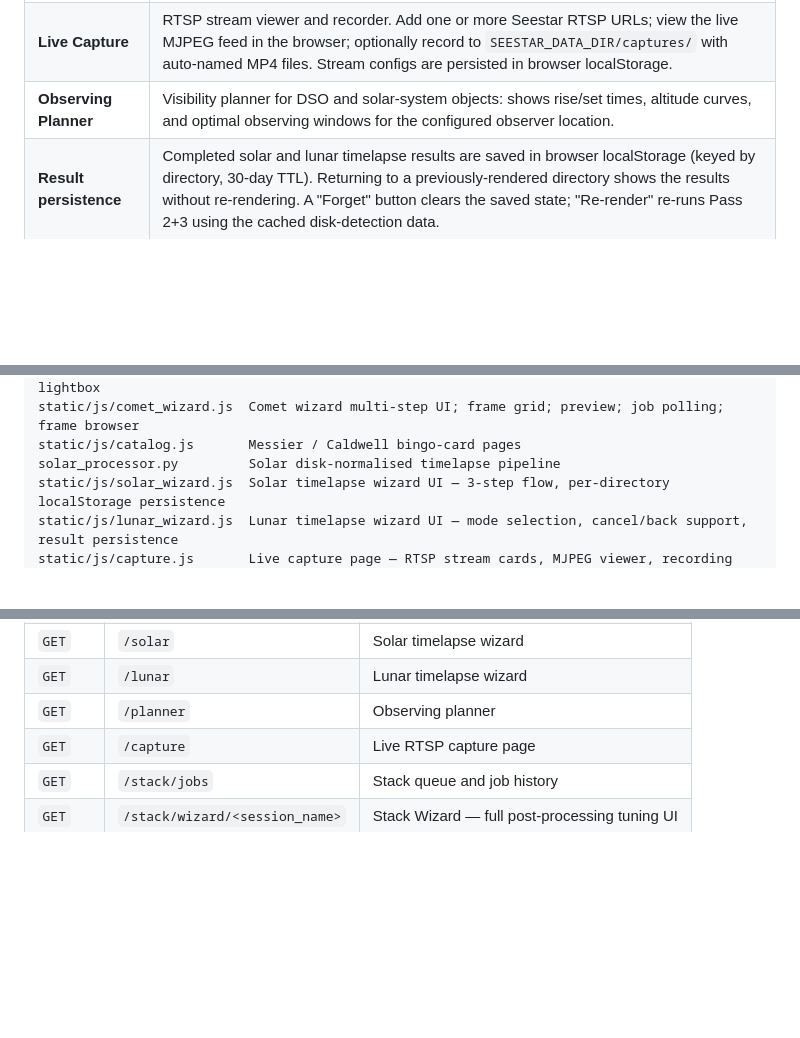
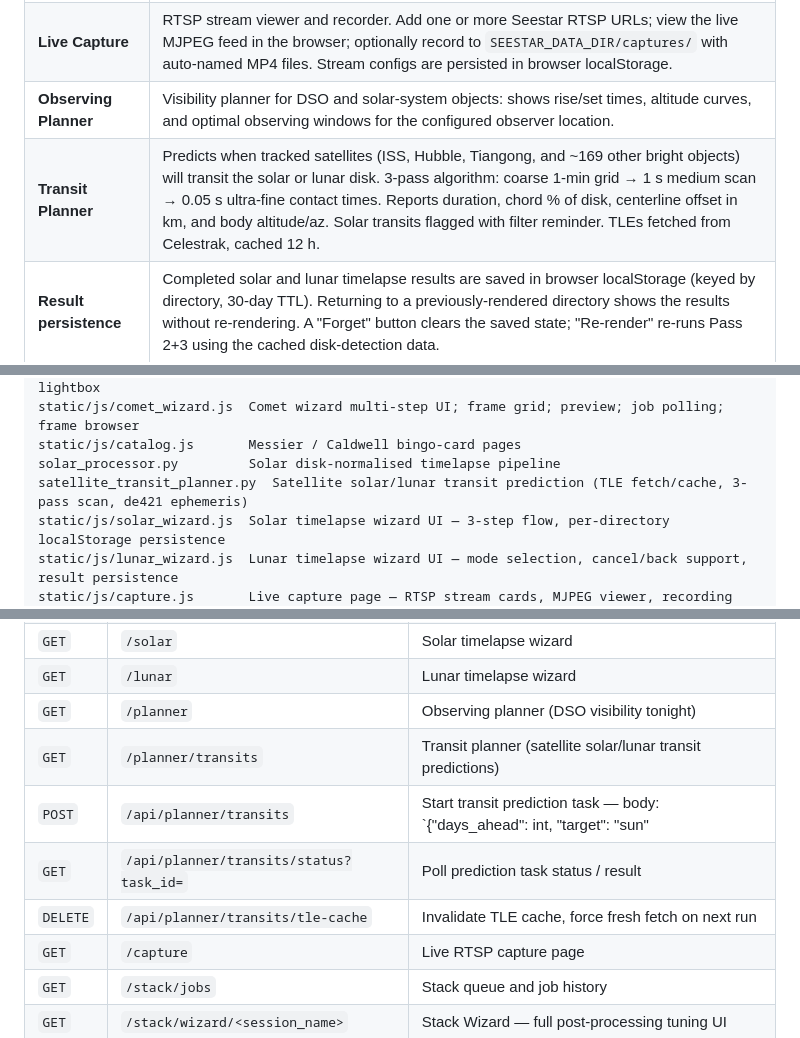
Before and after one commit to marknewsome/seestar-lab, a Markdown page: README.md, 3 parts joined by grey strips. Drawn GitHub-style; blank space fills up the shorter version.

```diff
--- a/README.md
+++ b/README.md
@@ -28,6 +28,7 @@ track-path composite.
 | **Lunar Timelapse wizard** | Step-by-step pipeline for lunar sessions: select videos, choose render mode (Standard / Enhanced / Surface detail), configure stretch and quality parameters, produce an MP4 timelapse with title card. Supports cancel, back-to-parameters, and result persistence. |
 | **Live Capture** | RTSP stream viewer and recorder. Add one or more Seestar RTSP URLs; view the live MJPEG feed in the browser; optionally record to `SEESTAR_DATA_DIR/captures/` with auto-named MP4 files. Stream configs are persisted in browser localStorage. |
 | **Observing Planner** | Visibility planner for DSO and solar-system objects: shows rise/set times, altitude curves, and optimal observing windows for the configured observer location. |
+| **Transit Planner** | Predicts when tracked satellites (ISS, Hubble, Tiangong, and ~169 other bright objects) will transit the solar or lunar disk. 3-pass algorithm: coarse 1-min grid → 1 s medium scan → 0.05 s ultra-fine contact times. Reports duration, chord % of disk, centerline offset in km, and body altitude/az. Solar transits flagged with filter reminder. TLEs fetched from Celestrak, cached 12 h. |
 | **Result persistence** | Completed solar and lunar timelapse results are saved in browser localStorage (keyed by directory, 30-day TTL). Returning to a previously-rendered directory shows the results without re-rendering. A "Forget" button clears the saved state; "Re-render" re-runs Pass 2+3 using the cached disk-detection data. |
 | **Stack queue** | `/stack/jobs` shows all stacking jobs: active (running job with live progress bar + queued jobs with pulsing indicator) and history (completed/failed jobs with frame counts, wall-clock duration, and links to the result image and run log). Live-updated via SSE. |
 
@@ -86,6 +87,7 @@ static/js/app.js     Sessions-page UI; SSE client; thumbnail picker; stack contr
 static/js/comet_wizard.js  Comet wizard multi-step UI; frame grid; preview; job polling; frame browser
 static/js/catalog.js       Messier / Caldwell bingo-card pages
 solar_processor.py         Solar disk-normalised timelapse pipeline
+satellite_transit_planner.py  Satellite solar/lunar transit prediction (TLE fetch/cache, 3-pass scan, de421 ephemeris)
 static/js/solar_wizard.js  Solar timelapse wizard UI — 3-step flow, per-directory localStorage persistence
 static/js/lunar_wizard.js  Lunar timelapse wizard UI — mode selection, cancel/back support, result persistence
 static/js/capture.js       Live capture page — RTSP stream cards, MJPEG viewer, recording start/stop
@@ -537,7 +540,11 @@ clip path, thumbnail, centroid, peak brightness, and frame timestamps.
 | `GET` | `/impacts` | Lunar impact events page |
 | `GET` | `/solar` | Solar timelapse wizard |
 | `GET` | `/lunar` | Lunar timelapse wizard |
-| `GET` | `/planner` | Observing planner |
+| `GET` | `/planner` | Observing planner (DSO visibility tonight) |
+| `GET` | `/planner/transits` | Transit planner (satellite solar/lunar transit predictions) |
+| `POST` | `/api/planner/transits` | Start transit prediction task — body: `{"days_ahead": int, "target": "sun"|"moon"|"both", "notable_only": bool}` |
+| `GET` | `/api/planner/transits/status?task_id=` | Poll prediction task status / result |
+| `DELETE` | `/api/planner/transits/tle-cache` | Invalidate TLE cache, force fresh fetch on next run |
 | `GET` | `/capture` | Live RTSP capture page |
 | `GET` | `/stack/jobs` | Stack queue and job history |
 | `GET` | `/stack/wizard/<session_name>` | Stack Wizard — full post-processing tuning UI |
```
Also changed, not shown: other parts of README.md (+1 -0 lines), SLIDES.md (+17 -4 lines).
